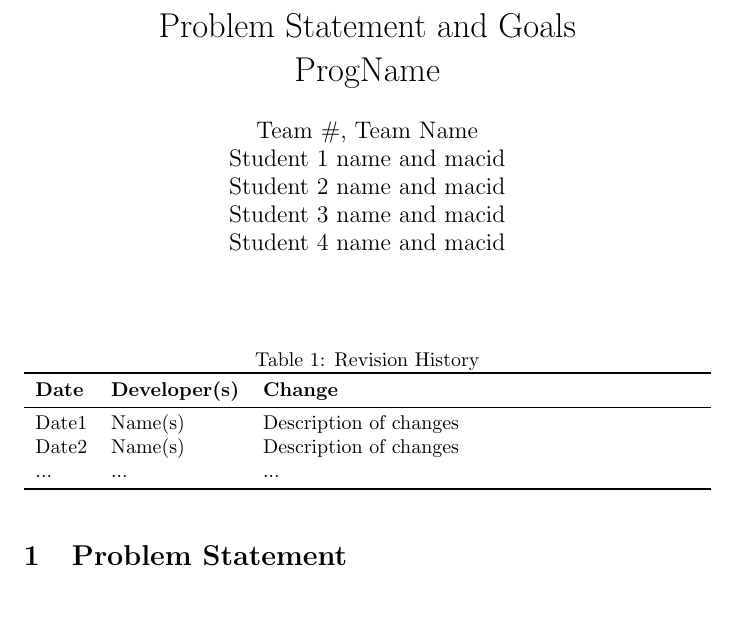
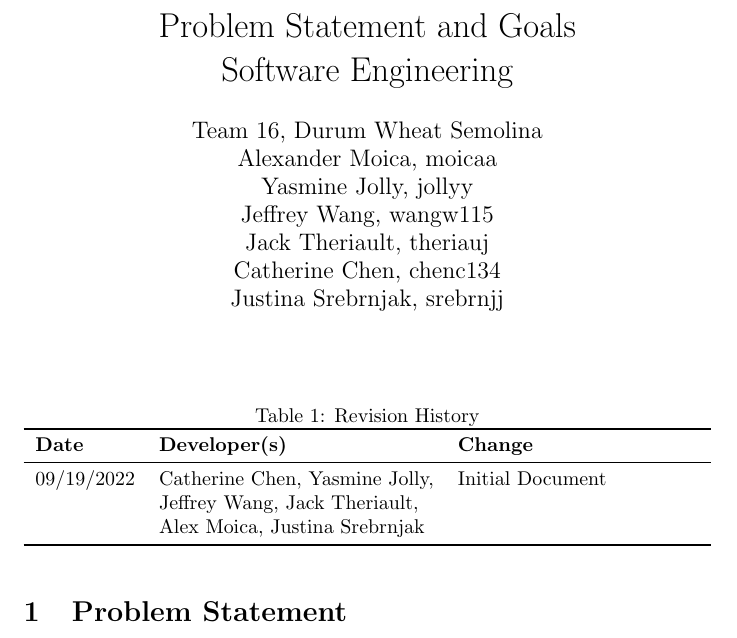
Before and after one commit to jeff-rey-wang/utrition, a LaTeX document (docs/ProblemStatementAndGoals/ProblemStatement.tex, which reads docs/Common.tex): part of page 1 of 2, cut so that both start at the same text, the shorter picture padded with empty space. Compiled offline with pdfLaTeX.

Commit message:
Added student information

```diff
--- a/docs/Common.tex
+++ b/docs/Common.tex
@@ -1,11 +1,13 @@
 %% Common Parts
 
-\newcommand{\progname}{ProgName} % PUT YOUR PROGRAM NAME HERE
-\newcommand{\authname}{Team \#, Team Name
-\\ Student 1 name and macid
-\\ Student 2 name and macid
-\\ Student 3 name and macid
-\\ Student 4 name and macid} % AUTHOR NAMES
+\newcommand{\progname}{Software Engineering} % PUT YOUR PROGRAM NAME HERE
+\newcommand{\authname}{Team 16, Durum Wheat Semolina
+	\\ Alexander Moica, moicaa
+	\\ Yasmine Jolly, jollyy
+	\\ Jeffrey Wang, wangw115
+	\\ Jack Theriault, theriauj
+	\\ Catherine Chen, chenc134
+	\\ Justina Srebrnjak, srebrnjj } % AUTHOR NAMES
 
 \usepackage{hyperref}
     \hypersetup{colorlinks=true, linkcolor=blue, citecolor=blue, filecolor=blue,
--- a/docs/ProblemStatementAndGoals/ProblemStatement.tex
+++ b/docs/ProblemStatementAndGoals/ProblemStatement.tex
@@ -22,9 +22,11 @@
 \toprule
 \textbf{Date} & \textbf{Developer(s)} & \textbf{Change}\\
 \midrule
-Date1 & Name(s) & Description of changes\\
-Date2 & Name(s) & Description of changes\\
-... & ... & ...\\
+09/19/2022 & Catherine Chen, Yasmine Jolly, &Initial Document\\
+&Jeffrey Wang, Jack Theriault, &\\
+&Alex Moica, Justina Srebrnjak &\\
+%Date2 & Name(s) & Description of changes\\
+%... & ... & ...\\
 \bottomrule
 \end{tabularx}
 \end{table}
```
Also changed, not shown: docs/ProblemStatementAndGoals/ProblemStatement.pdf.
